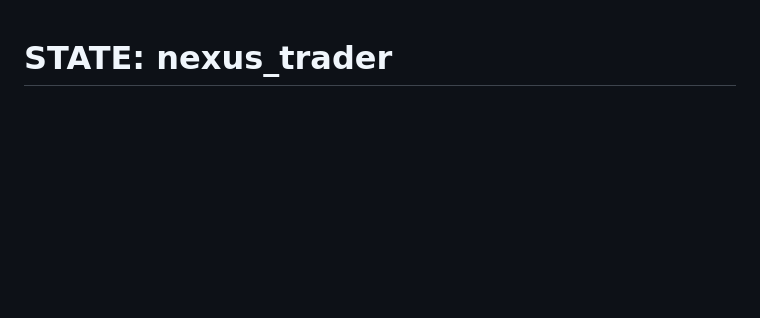
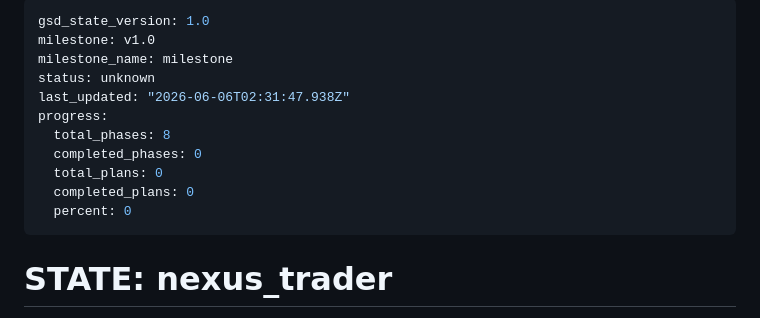
Before and after one commit to sharathcherry/nexus_trader, a Markdown page: .planning/STATE.md, the part around one of its changes. GitHub-like rendering; blank space fills up the shorter version.

Commit message:
docs(state): record phase 1 context session

```diff
--- a/.planning/STATE.md
+++ b/.planning/STATE.md
@@ -1,3 +1,17 @@
+---
+gsd_state_version: 1.0
+milestone: v1.0
+milestone_name: milestone
+status: unknown
+last_updated: "2026-06-06T02:31:47.938Z"
+progress:
+  total_phases: 8
+  completed_phases: 0
+  total_plans: 0
+  completed_plans: 0
+  percent: 0
+---
+
 # STATE: nexus_trader
 
 **Project:** nexus_trader — NSE India Intraday Paper Trading System
```
Also changed, not shown: other parts of .planning/STATE.md (+1 -0 lines).
